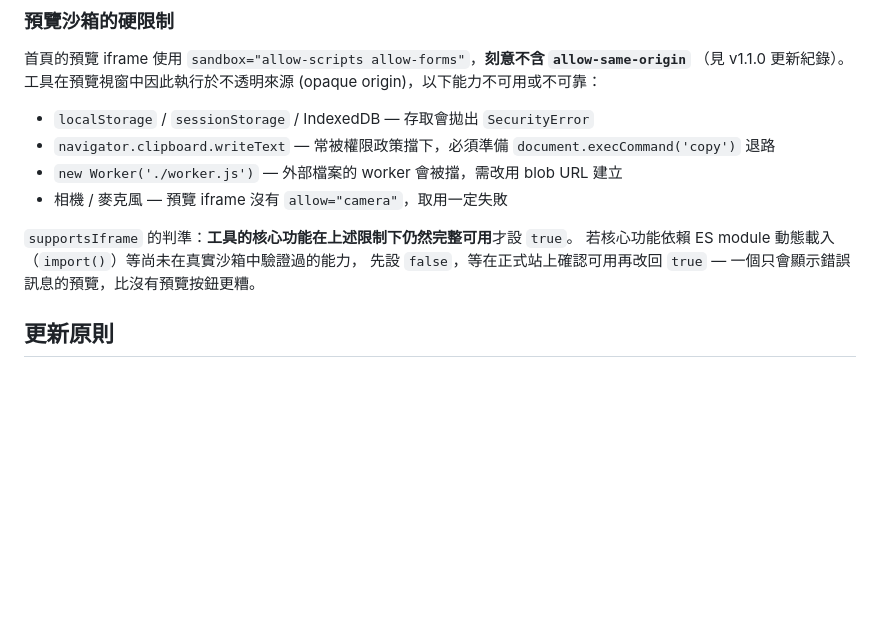
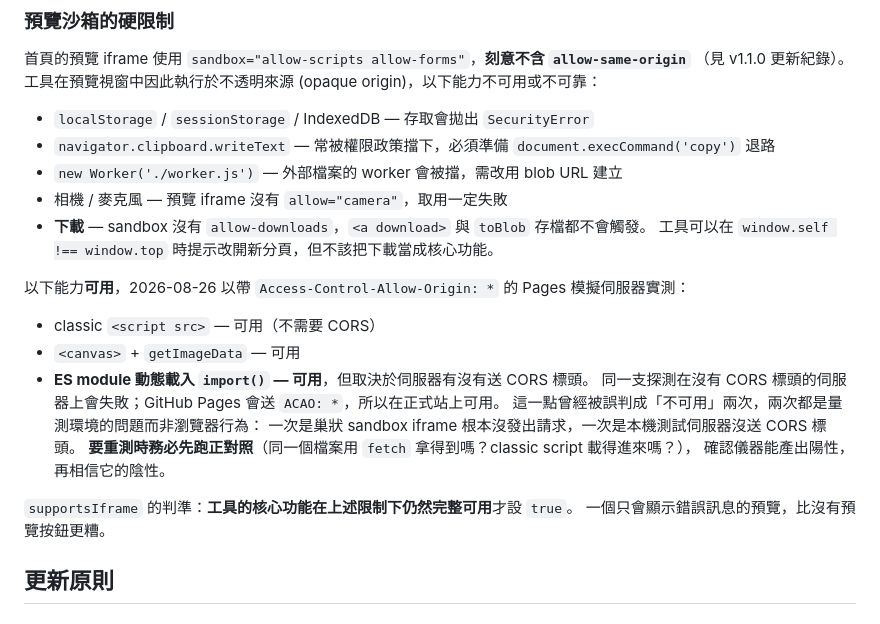
Before and after one commit to WizerdBaChe/my-HTML-Tools-Lobby, a Markdown page: docs/MAINTENANCE.md, the part around the change. GitHub-like rendering; blank space fills up the shorter version.

Commit message:
docs(sandbox): correct the ES-module verdict with measured evidence
The preview-sandbox section told future maintainers to assume dynamic
import() does not work at an opaque origin and to ship supportsIframe false
until proven otherwise. That advice was built on a false negative.

It records now what was actually measured: classic script tags, canvas and
getImageData all work, downloads never fire (no allow-downloads), and
dynamic import() DOES work provided the server sends CORS headers.

It also records how the wrong answer was reached twice — once because a
nested sandboxed iframe never issued the request at all, once because the
local test server did not send CORS headers — and the rule that follows:
run a positive control first and confirm the instrument can produce a
positive before believing its negative.

Co-Authored-By: Claude Opus 5 <noreply@anthropic.com>

```diff
--- a/docs/MAINTENANCE.md
+++ b/docs/MAINTENANCE.md
@@ -244,10 +244,22 @@ YYYY-MM-DD
 - `navigator.clipboard.writeText` — 常被權限政策擋下，必須準備 `document.execCommand('copy')` 退路
 - `new Worker('./worker.js')` — 外部檔案的 worker 會被擋，需改用 blob URL 建立
 - 相機 / 麥克風 — 預覽 iframe 沒有 `allow="camera"`，取用一定失敗
+- **下載** — sandbox 沒有 `allow-downloads`，`<a download>` 與 `toBlob` 存檔都不會觸發。
+  工具可以在 `window.self !== window.top` 時提示改開新分頁，但不該把下載當成核心功能。
+
+以下能力**可用**，2026-08-26 以帶 `Access-Control-Allow-Origin: *` 的 Pages 模擬伺服器實測：
+
+- classic `<script src>` — 可用（不需要 CORS）
+- `<canvas>` + `getImageData` — 可用
+- **ES module 動態載入 `import()` — 可用**，但取決於伺服器有沒有送 CORS 標頭。
+  同一支探測在沒有 CORS 標頭的伺服器上會失敗；GitHub Pages 會送 `ACAO: *`，所以在正式站上可用。
+  這一點曾經被誤判成「不可用」兩次，兩次都是量測環境的問題而非瀏覽器行為：
+  一次是巢狀 sandbox iframe 根本沒發出請求，一次是本機測試伺服器沒送 CORS 標頭。
+  **要重測時務必先跑正對照**（同一個檔案用 `fetch` 拿得到嗎？classic script 載得進來嗎？），
+  確認儀器能產出陽性，再相信它的陰性。
 
 `supportsIframe` 的判準：**工具的核心功能在上述限制下仍然完整可用**才設 `true`。
-若核心功能依賴 ES module 動態載入（`import()`）等尚未在真實沙箱中驗證過的能力，
-先設 `false`，等在正式站上確認可用再改回 `true` — 一個只會顯示錯誤訊息的預覽，比沒有預覽按鈕更糟。
+一個只會顯示錯誤訊息的預覽，比沒有預覽按鈕更糟。
 ## 更新原則
 
 ### 小更新
```
